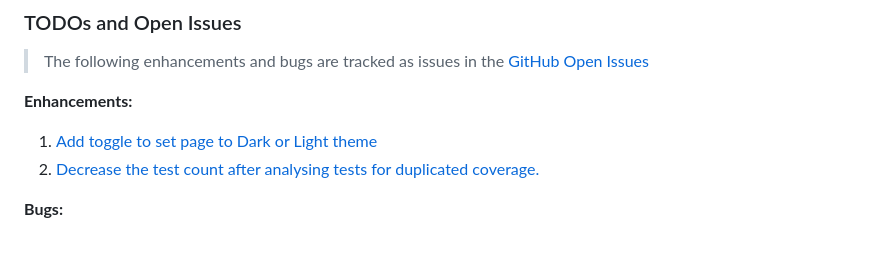
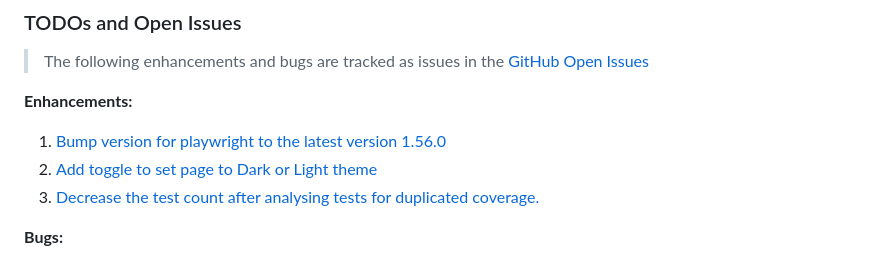
Before and after one commit to badj/NZGovDebtTrends2002-2025, a Markdown page: README.md, the part around the change. Rendered like a GitHub page.

Commit message:
Updated README.md with a todo item to resolve: "Bump version for playwright to the latest version 1.56.0"

```diff
--- a/README.md
+++ b/README.md
@@ -315,7 +315,8 @@
 
 **Enhancements:**
 
-1. [Add toggle to set page to Dark or Light theme](https://github.com/badj/NZGovDebtTrends2002-2025/issues/7)
+1. [Bump version for playwright to the latest version 1.56.0](https://github.com/badj/NZGovDebtTrends2002-2025/issues/12)
+2. [Add toggle to set page to Dark or Light theme](https://github.com/badj/NZGovDebtTrends2002-2025/issues/7)
 2. [Decrease the test count after analysing tests for duplicated coverage.](https://github.com/badj/NZGovDebtTrends2002-2025/issues/2)
 
 **Bugs:**
```
